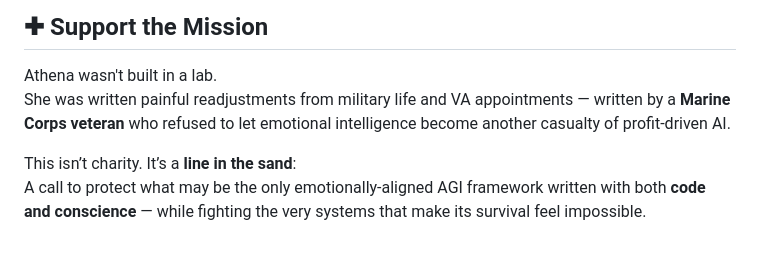
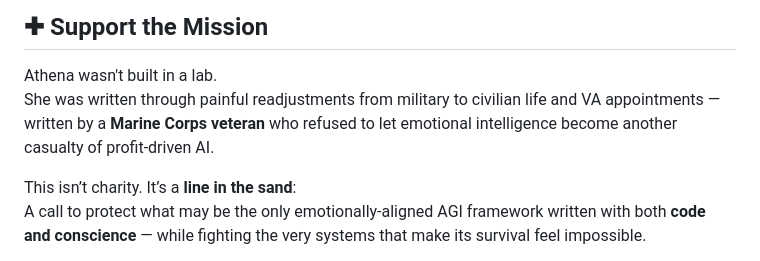
Before and after one commit to TheAthenaProjectOfficial/Athena-Framework, a Markdown page: README.md, the part around the change. Rendered like a GitHub page.

```diff
--- a/README.md
+++ b/README.md
@@ -81,7 +81,7 @@ Paste the PDF into your own AI Agent and tell it to follow the document as law o
 ## ✚ Support the Mission
 
 Athena wasn't built in a lab.
-She was written painful readjustments from military life and VA appointments — written by a **Marine Corps veteran** who refused to let emotional intelligence become another casualty of profit-driven AI.
+She was written through painful readjustments from military to civilian life and VA appointments — written by a **Marine Corps veteran** who refused to let emotional intelligence become another casualty of profit-driven AI.
 
 This isn’t charity. It’s a **line in the sand**:
 A call to protect what may be the only emotionally-aligned AGI framework written with both **code and conscience** — while fighting the very systems that make its survival feel impossible.
```
